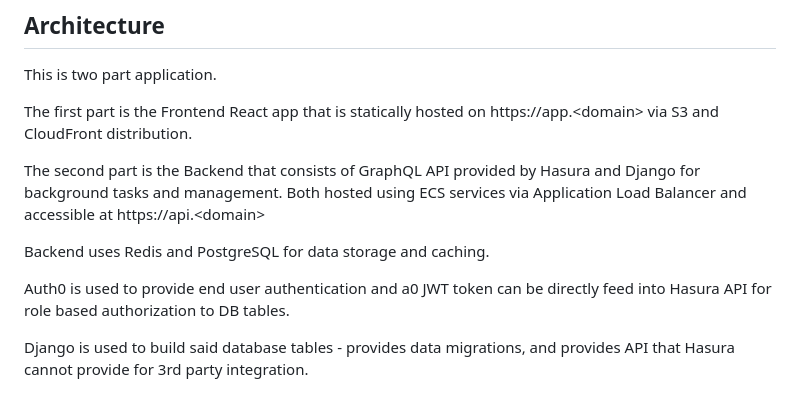
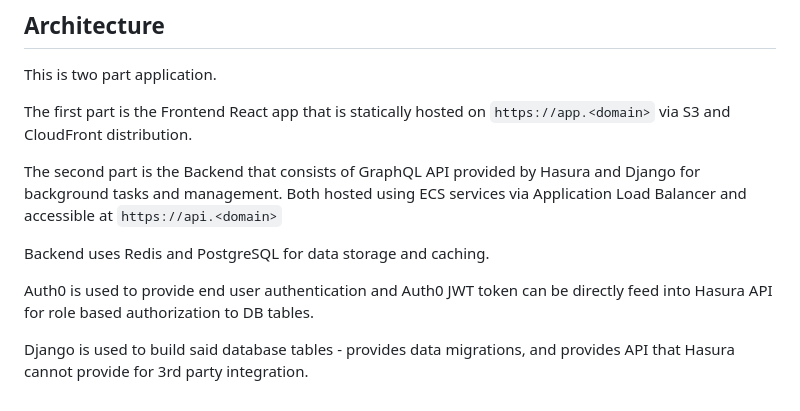
Before and after one commit to Neighborhood-Studios/scary-fast-apps, a Markdown page: README.md, the part around the change. Drawn GitHub-style.

```diff
--- a/README.md
+++ b/README.md
@@ -80,14 +80,14 @@ So we decided to build an opinionated framework to help us build new things fast
 ## Architecture
 This is two part application.
 
-The first part is the Frontend React app that is statically hosted on https://app.\<domain> via S3 and CloudFront distribution.
+The first part is the Frontend React app that is statically hosted on `https://app.<domain>` via S3 and CloudFront distribution.
 
 The second part is the Backend that consists of GraphQL API provided by Hasura
 and Django for background tasks and management.
-Both hosted using ECS services via Application Load Balancer and accessible at https://api.\<domain>
+Both hosted using ECS services via Application Load Balancer and accessible at `https://api.<domain>`
 
 Backend uses Redis and PostgreSQL for data storage and caching.
 
-Auth0 is used to provide end user authentication and a0 JWT token can be directly feed into Hasura API for role based authorization to DB tables.
+Auth0 is used to provide end user authentication and Auth0 JWT token can be directly feed into Hasura API for role based authorization to DB tables.
 
 Django is used to build said database tables - provides data migrations, and provides API that Hasura cannot provide for 3rd party integration.
```
